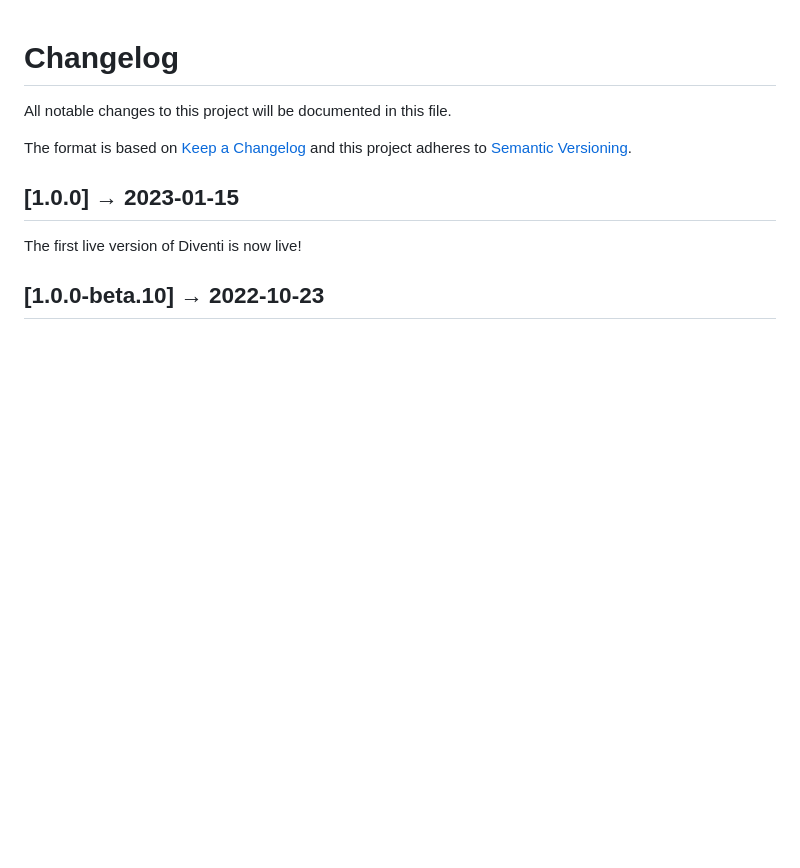
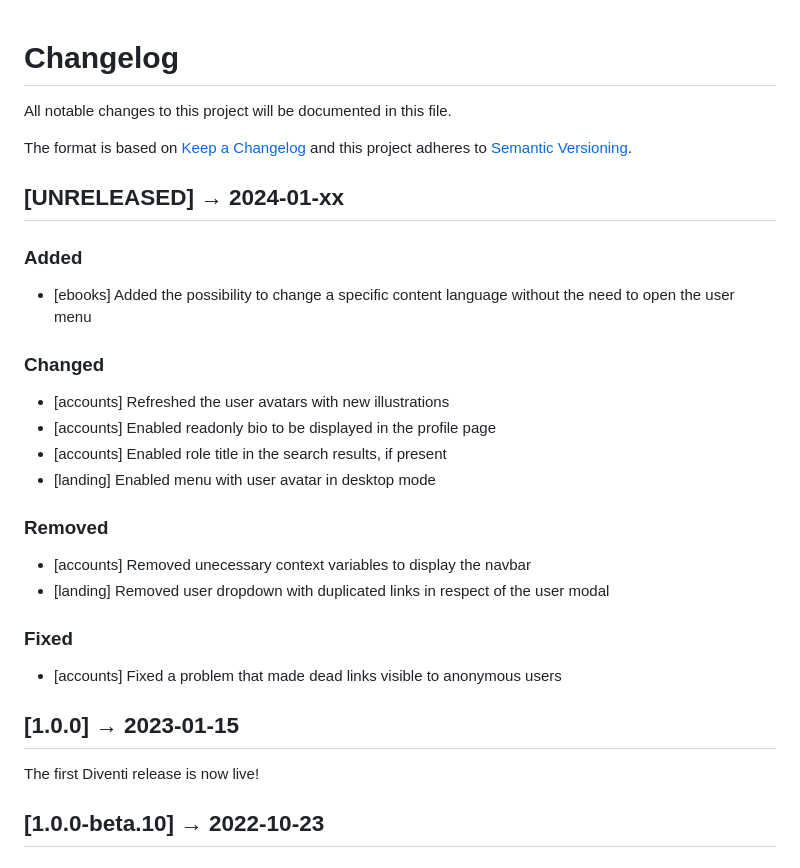
Before and after one commit to flavoi/diventi, a Markdown page: CHANGELOG.md, the part around the change. Drawn GitHub-style; blank space fills up the shorter version.

Commit message:
Updated changelog.

```diff
--- a/CHANGELOG.md
+++ b/CHANGELOG.md
@@ -5,8 +5,26 @@ All notable changes to this project will be documented in this file.
 The format is based on [Keep a Changelog](http://keepachangelog.com/en/1.0.0/)
 and this project adheres to [Semantic Versioning](http://semver.org/spec/v2.0.0.html).
 
+## [UNRELEASED] → 2024-01-xx
+
+### Added
+- [ebooks] Added the possibility to change a specific content language without the need to open the user menu
+
+### Changed
+- [accounts] Refreshed the user avatars with new illustrations
+- [accounts] Enabled readonly bio to be displayed in the profile page
+- [accounts] Enabled role title in the search results, if present
+- [landing] Enabled menu with user avatar in desktop mode
+
+### Removed
+- [accounts] Removed unecessary context variables to display the navbar
+- [landing] Removed user dropdown with duplicated links in respect of the user modal
+
+### Fixed
+- [accounts] Fixed a problem that made dead links visible to anonymous users
+
 ## [1.0.0] → 2023-01-15
-The first live version of Diventi is now live!
+The first Diventi release is now live!
 
 ## [1.0.0-beta.10] → 2022-10-23
 
```
